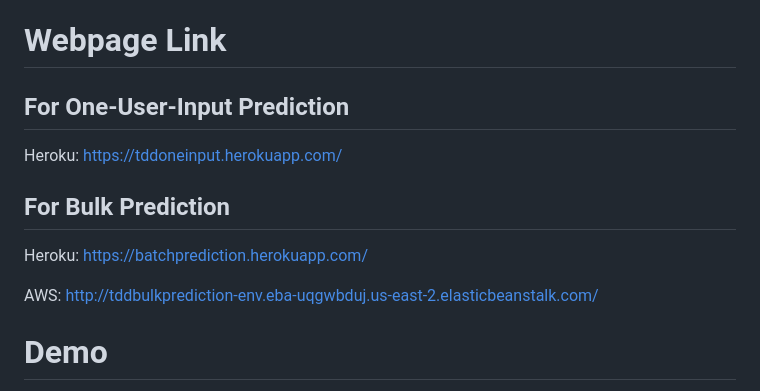
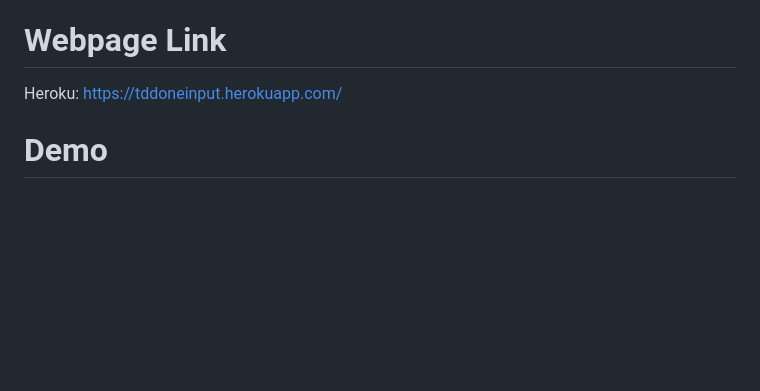
Before and after one commit to singhrahulbrijesh/Thyroid-Predictor, a Markdown page: README.md, the part around the change. Drawn GitHub-style; blank space fills up the shorter version.

```diff
--- a/README.md
+++ b/README.md
@@ -6,13 +6,7 @@ The main objective of this project is to predict if a person is having compensat
 
 # Webpage Link
 
-## For One-User-Input Prediction
 Heroku: https://tddoneinput.herokuapp.com/
-
-## For Bulk Prediction
-Heroku: https://batchprediction.herokuapp.com/
-
-AWS: http://tddbulkprediction-env.eba-uqgwbduj.us-east-2.elasticbeanstalk.com/
 
 # Demo
 
```
